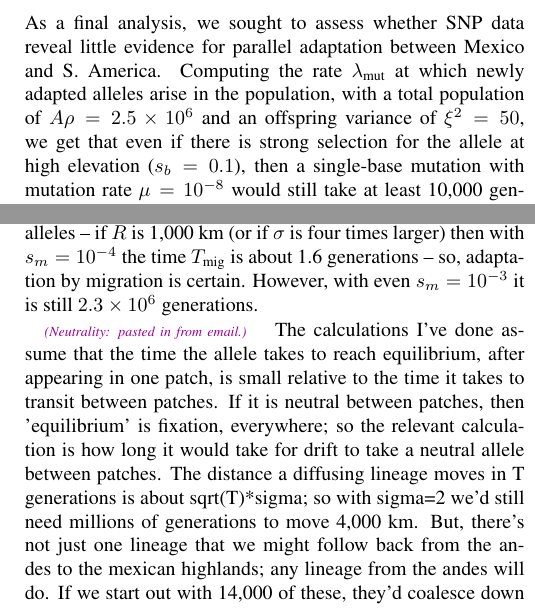
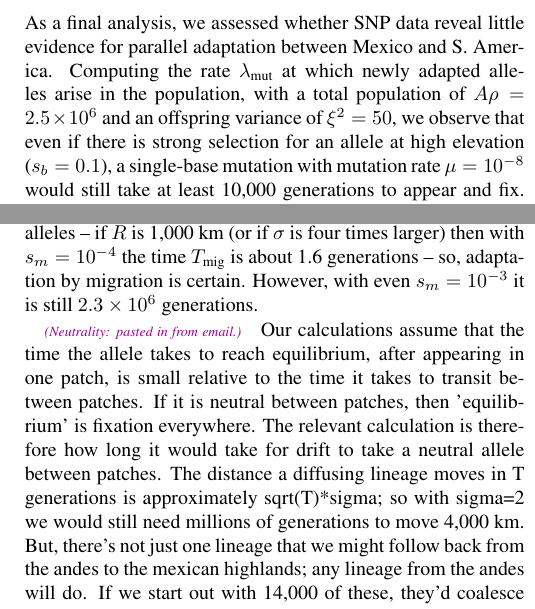
Before and after one commit to lepisorus/hilo_paper, a LaTeX document (HighLow.tex, which reads results.tex): two parts of the columns of page 9 of 11, joined at a grey line, cut so that both start at the same text. Compiled offline with pdfLaTeX.

Commit message:
edits to results/discussion

```diff
--- a/results.tex
+++ b/results.tex
@@ -190,9 +190,9 @@ This contrasts with data from humans \cite{Tennessen_2011_21698142} showing freq
 % A <- 500; rho <- 5000; sb <- 10^(-(1:4)); xisq <- 50
 % sapply( 10^c(-5,-8), function (mu) mu * (2 * rho * A * sb)/xisq )
 
-As a final analysis, we sought to assess whether  SNP data reveal little evidence for parallel adaptation between Mexico and S. America. Computing the rate $\mutrate$ at which newly adapted alleles arise in the population,
+As a final analysis, we assessed whether  SNP data reveal little evidence for parallel adaptation between Mexico and S. America. Computing the rate $\mutrate$ at which newly adapted alleles arise in the population,
 with a total population of $A \rho = 2.5 \times 10^6$ and an offspring variance of $\xi^2 = 50$,
-we get that even if there is strong selection for the allele at high elevation ($s_b=0.1$),
-then a single-base mutation with mutation rate $\mu=10^{-8}$ would still take at least 10,000 generations to appear and fix.
+we observe that even if there is strong selection for an allele at high elevation ($s_b=0.1$),
+a single-base mutation with mutation rate $\mu=10^{-8}$ would still take at least 10,000 generations to appear and fix.
 On the other hand, a kilobase-sized target with mutation rate $\mu=10^{-5}$
 with this selection coefficient would fix in only 10 generations,
@@ -226,7 +227,7 @@ so, adaptation by migration is certain.
 However, with even $s_m=10^{-3}$ it is still $2.3 \times 10^6$ generations.
 
 \plr{Neutrality: pasted in from email.}
-The calculations I've done assume that the time the allele takes to reach equilibrium, after appearing in one patch, is small relative to the time it takes to transit between patches.  If it is neutral between patches, then 'equilibrium' is fixation, everywhere; so the relevant calculation is how long it would take for drift to take a neutral allele between patches.  The distance a diffusing lineage moves in T generations is about sqrt(T)*sigma; so with sigma=2 we'd still need millions of generations to move 4,000 km.  But, there's not just one lineage that we might follow back from the andes to the mexican highlands; any lineage from the andes will do.  If we start out with 14,000 of these, they'd coalesce down to a few hundred within a hundred generations in a panmictic population, so maybe we'd need to follow hundreds of lineages.  Looking at the maximum distance among N lineages multiplies the distance by a factor of sqrt(N); this would only get us down to hundreds of thousands of generations.  So, neutral diffusion probably wouldn't do it.
+Our calculations assume that the time the allele takes to reach equilibrium, after appearing in one patch, is small relative to the time it takes to transit between patches.  If it is neutral between patches, then 'equilibrium' is fixation everywhere.  The relevant calculation is therefore how long it would take for drift to take a neutral allele between patches.  The distance a diffusing lineage moves in T generations is approximately sqrt(T)*sigma; so with sigma=2 we would still need millions of generations to move 4,000 km.  But, there's not just one lineage that we might follow back from the andes to the mexican highlands; any lineage from the andes will do.  If we start out with 14,000 of these, they'd coalesce down to a few hundred within a hundred generations in a panmictic population, so maybe we'd need to follow hundreds of lineages.  Looking at the maximum distance among N lineages multiplies the distance by a factor of sqrt(N); this would only get us down to hundreds of thousands of generations.  So, neutral diffusion probably wouldn't do it.
 
 \plr{Here's my conclusions from these calculations.  But, maybe I'm missing something; I want to check more; tell me if anything seems awry.}
 It seems unlikely that any alleles that are adaptive in the highlands and deleterious at all in the lowlands
```
Also changed, not shown: results.tex (5 more changed lines), 1 other file.
